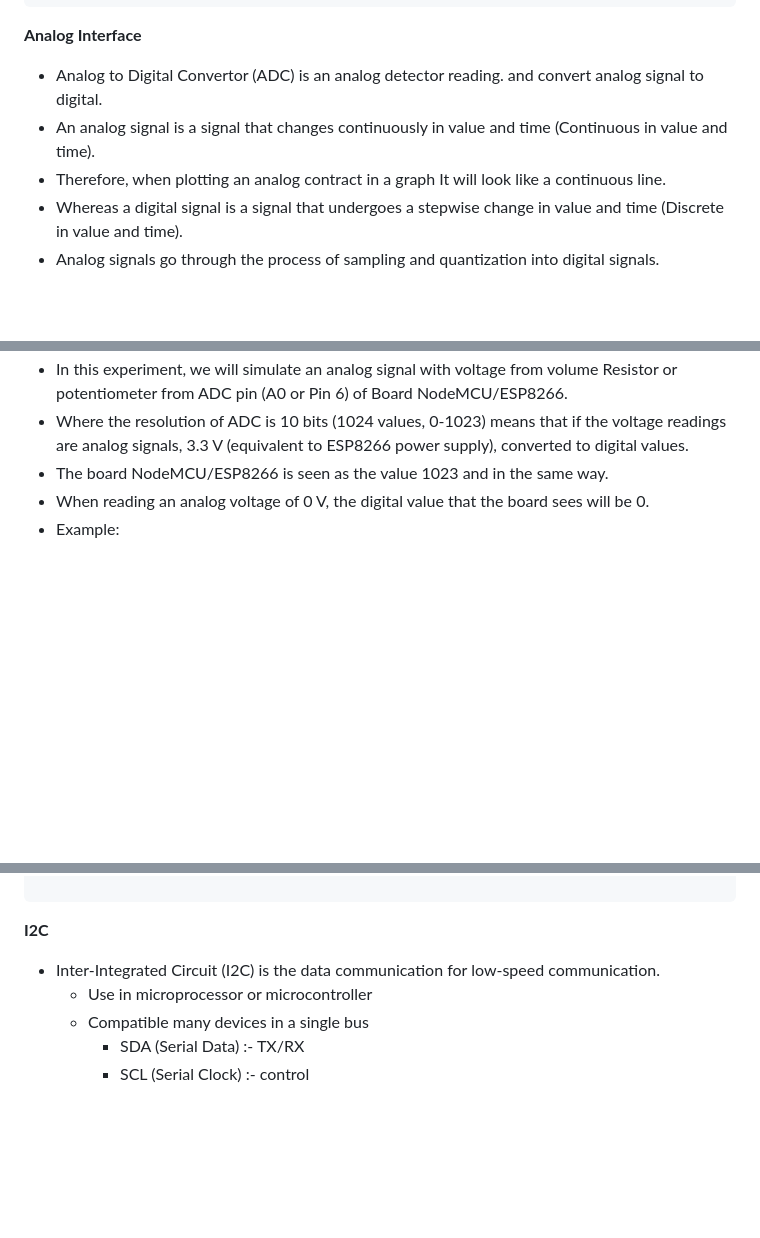
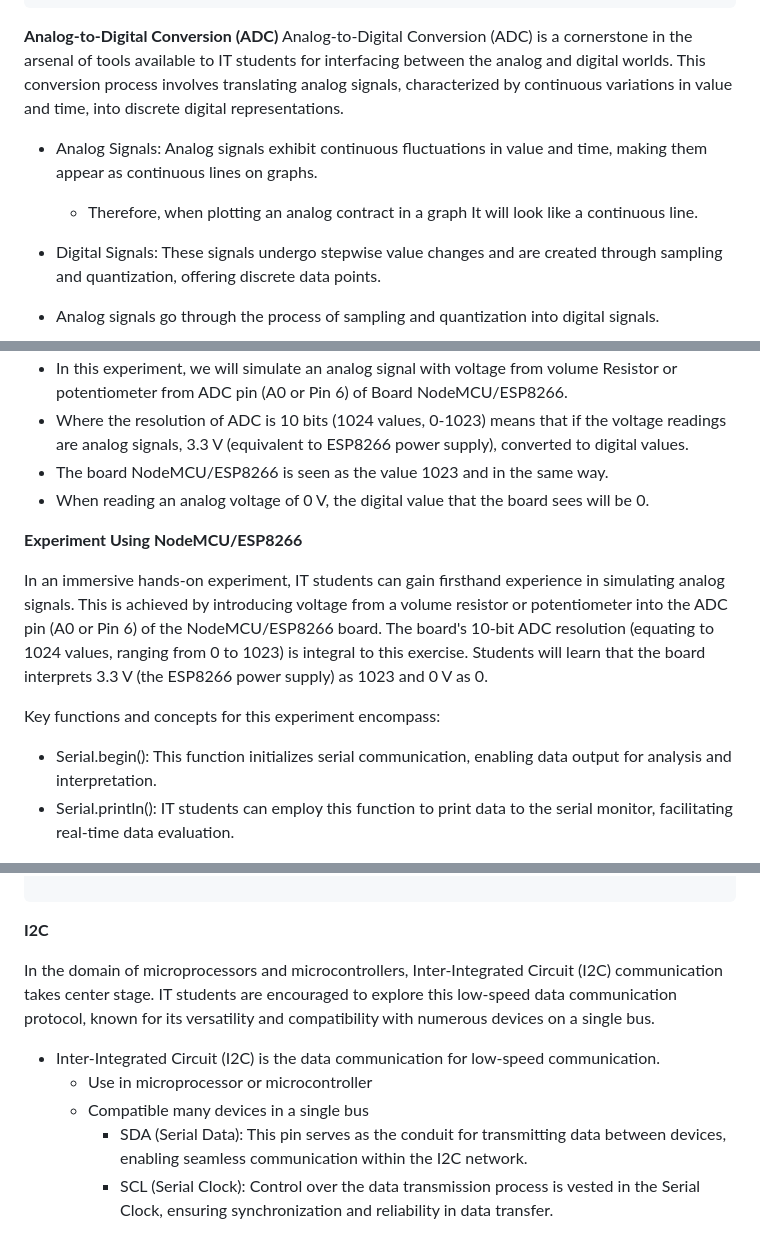
Before and after one commit to cjundang/IoT-Course, a Markdown page: content/module_2.md, 3 parts joined by grey strips. Drawn GitHub-style; blank space fills up the shorter version.

````diff
--- a/content/module_2.md
+++ b/content/module_2.md
@@ -86,12 +108,13 @@ void loop() {
 }
 ```
 
-**Analog Interface**
+**Analog-to-Digital Conversion (ADC)**
+Analog-to-Digital Conversion (ADC) is a cornerstone in the arsenal of tools available to IT students for interfacing between the analog and digital worlds. This conversion process involves translating analog signals, characterized by continuous variations in value and time, into discrete digital representations.
 
-* Analog to Digital Convertor (ADC) is an analog detector reading. and convert analog signal to digital.
-* An analog signal is a signal that changes continuously in value and time (Continuous in value and time).
-* Therefore, when plotting an analog contract in a graph It will look like a continuous line.
-* Whereas a digital signal is a signal that undergoes a stepwise change in value and time (Discrete in value and time).
+* Analog Signals: Analog signals exhibit continuous fluctuations in value and time, making them appear as continuous lines on graphs.
+    * Therefore, when plotting an analog contract in a graph It will look like a continuous line.
+
+* Digital Signals: These signals undergo stepwise value changes and are created through sampling and quantization, offering discrete data points.
 * Analog signals go through the process of sampling and quantization into digital signals.
 
 <img src="images/02/sampling.png" width="400"/>
@@ -102,7 +125,14 @@ void loop() {
 * Where the resolution of ADC is 10 bits (1024 values, 0-1023) means that if the voltage readings are analog signals, 3.3 V (equivalent to ESP8266 power supply), converted to digital values.
 * The board NodeMCU/ESP8266 is seen as the value 1023 and in the same way.
 * When reading an analog voltage of 0 V, the digital value that the board sees will be 0.
-* Example:
+
+**Experiment Using NodeMCU/ESP8266**
+
+In an immersive hands-on experiment, IT students can gain firsthand experience in simulating analog signals. This is achieved by introducing voltage from a volume resistor or potentiometer into the ADC pin (A0 or Pin 6) of the NodeMCU/ESP8266 board. The board's 10-bit ADC resolution (equating to 1024 values, ranging from 0 to 1023) is integral to this exercise. Students will learn that the board interprets 3.3 V (the ESP8266 power supply) as 1023 and 0 V as 0.
+
+Key functions and concepts for this experiment encompass:
+* Serial.begin(): This function initializes serial communication, enabling data output for analysis and interpretation.
+* Serial.println(): IT students can employ this function to print data to the serial monitor, facilitating real-time data evaluation.
 
 <img src="images/02/ex_04.png" width="300"/>
 
@@ -202,11 +236,16 @@ void loop()
 ```
 
 **I2C**
+
+In the domain of microprocessors and microcontrollers, Inter-Integrated Circuit (I2C) communication takes center stage. IT students are encouraged to explore this low-speed data communication protocol, known for its versatility and compatibility with numerous devices on a single bus.
+
+
 * Inter-Integrated Circuit (I2C) is the data communication for low-speed communication.
     * Use in microprocessor or microcontroller
     * Compatible many devices in a single bus
-        * SDA (Serial Data) :- TX/RX
-        * SCL (Serial Clock) :- control
+        * SDA (Serial Data): This pin serves as the conduit for transmitting data between devices, enabling seamless communication within the I2C network.
+        * SCL (Serial Clock): Control over the data transmission process is vested in the Serial Clock, ensuring synchronization and reliability in data transfer.
+
 
 <img src="images/02/i2c.png" width="400"/>
 
````
Also changed, not shown: other parts of content/module_2.md (+33 -7 lines), content/module_3.md (added, +202 -0 lines), content/images/03/demo_http.png (added), content/images/03/get_method.png (added), content/images/03/http_flow.png (added), content/images/03/http_message.png (added), content/images/03/post_method.png (added), 3 other files.
